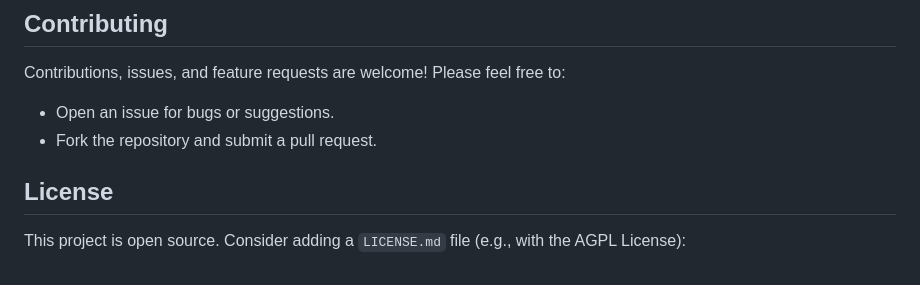
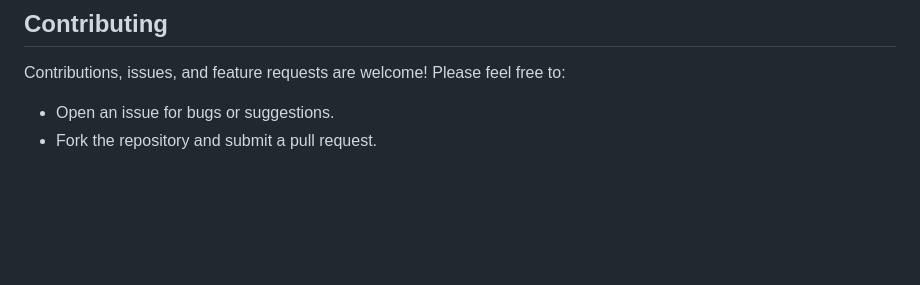
Before and after one commit to hamnertime/ticket-dash, a Markdown page: README.md, the part around the change. Drawn GitHub-style; blank space fills up the shorter version.

```diff
--- a/README.md
+++ b/README.md
@@ -149,7 +149,3 @@ The core of the data display logic in `gui.py` reads ticket information from JSO
 Contributions, issues, and feature requests are welcome! Please feel free to:
 * Open an issue for bugs or suggestions.
 * Fork the repository and submit a pull request.
-
-## License
-
-This project is open source. Consider adding a `LICENSE.md` file (e.g., with the AGPL License):
```
